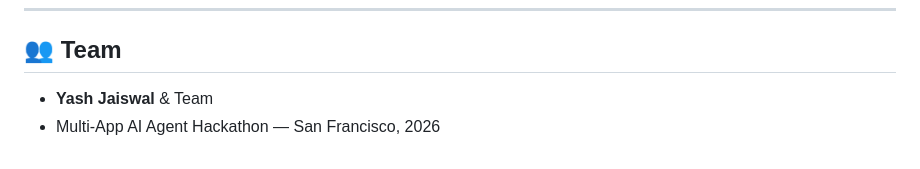
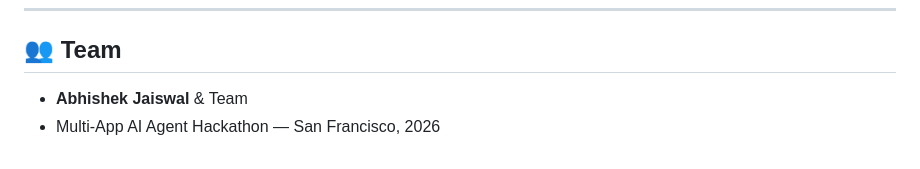
Before and after one commit to yashjaiswal2818/rebound, a Markdown page: README.md, the part around the change. Drawn GitHub-style.

Commit message:
Update team member name in README

```diff
--- a/README.md
+++ b/README.md
@@ -165,5 +165,5 @@ For the complete breakdown of every scenario, see [**`EVAL_RESULTS.md`**](EVAL_R
 ---
 
 ## 👥 Team
-- **Yash Jaiswal** & Team
+- **Abhishek Jaiswal** & Team
 - Multi-App AI Agent Hackathon — San Francisco, 2026
```
